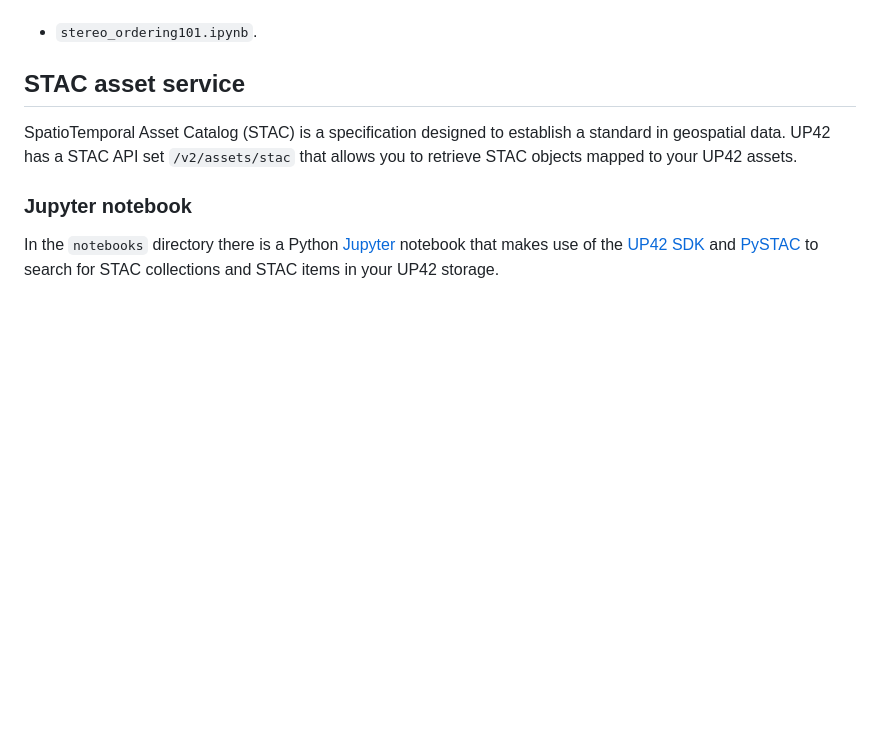
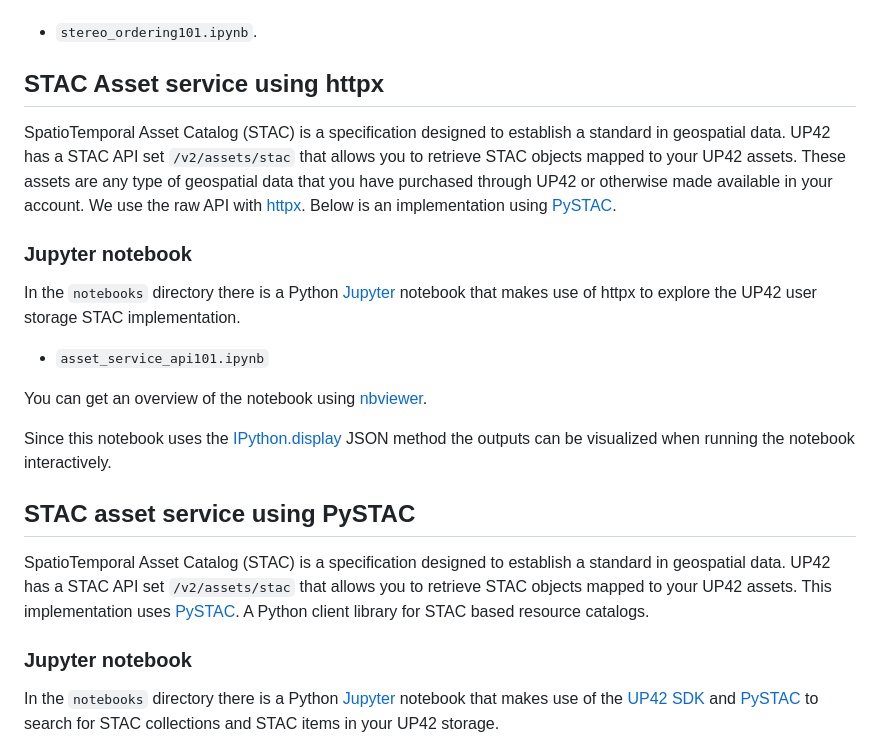
Before and after one commit to up42/data-recipes, a Markdown page: README.md, the part around the change. Rendered like a GitHub page; blank space fills up the shorter version.

Commit message:
* README updated with STAC asset service API notebook.

```diff
--- a/README.md
+++ b/README.md
@@ -110,11 +110,39 @@ order data.
 
  * `stereo_ordering101.ipynb`.
 
-## STAC asset service
+## STAC Asset service using httpx
 
 SpatioTemporal Asset Catalog (STAC) is a specification designed to establish
 a standard in geospatial data. UP42 has a STAC API set `/v2/assets/stac` that allows
-you to retrieve STAC objects mapped to your UP42 assets.
+you to retrieve STAC objects mapped to your UP42 assets. These assets
+are any type of geospatial data that you have purchased through UP42
+or otherwise made available in your account. We use the raw API with
+[httpx](https://pypi.org/project/httpx/). Below is an implementation
+using [PySTAC](https://pystac.readthedocs.io/en/stable/).
+
+### Jupyter notebook
+
+In the `notebooks` directory there is a Python
+[Jupyter](https://jupyter.org) notebook that makes use of httpx to
+explore the UP42 user storage STAC implementation.
+
+ * `asset_service_api101.ipynb`
+
+You can get an overview of the notebook using
+[nbviewer](https://nbviewer.org/github/up42/data-recipes/blob/master/asset-service-api101/notebooks/asset_service_api101.ipynb).
+
+Since this notebook uses the
+[IPython.display](https://ipython.readthedocs.io/en/stable/api/generated/IPython.display.html)
+JSON method the outputs can be visualized when running the notebook interactively.
+
+## STAC asset service using PySTAC
+
+SpatioTemporal Asset Catalog (STAC) is a specification designed to establish
+a standard in geospatial data. UP42 has a STAC API set `/v2/assets/stac` that allows
+you to retrieve STAC objects mapped to your UP42 assets. This
+implementation uses
+[PySTAC](https://pystac.readthedocs.io/en/stable/). A Python client
+library for STAC based resource catalogs.
 
 ### Jupyter notebook
 
```
